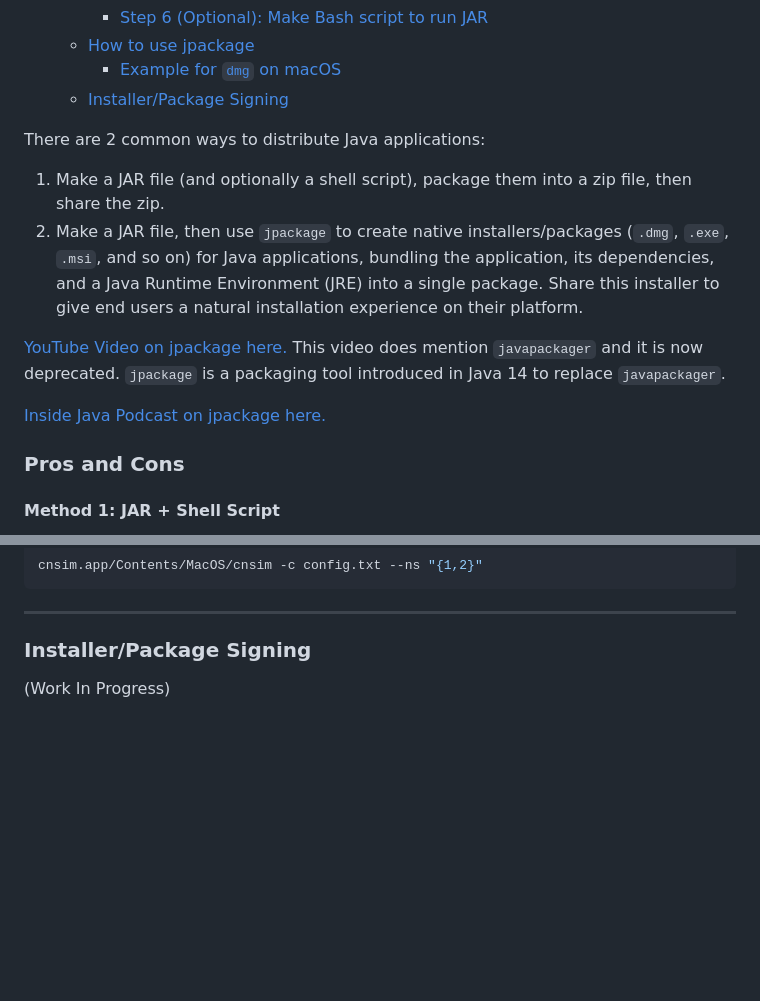
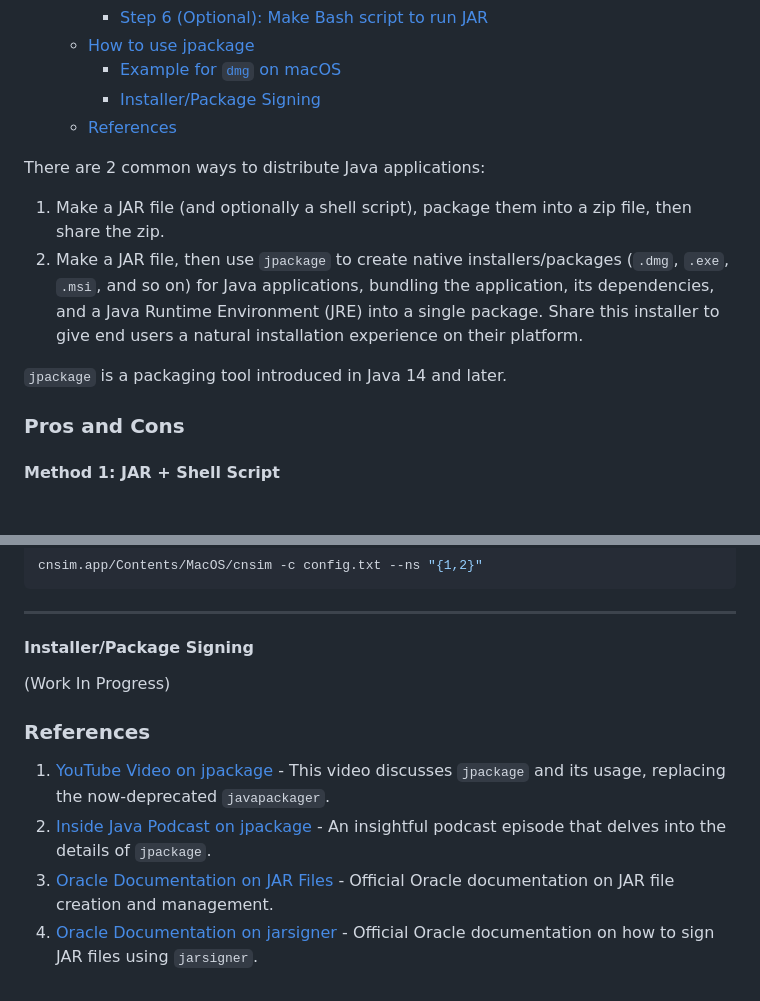
Before and after one commit to cmg-york/cnsim, a Markdown page: docs/distributing_cnsim_cli.md, 2 parts joined by grey strips. Drawn GitHub-style; blank space fills up the shorter version.

Commit message:
Add references

```diff
--- a/docs/distributing_cnsim_cli.md
+++ b/docs/distributing_cnsim_cli.md
@@ -14,16 +14,15 @@
         - [Step 6 (Optional): Make Bash script to run JAR](#step-6-optional-make-bash-script-to-run-jar)
     - [How to use jpackage](#how-to-use-jpackage)
         - [Example for `dmg` on macOS](#example-for-dmg-on-macos)
-    - [Installer/Package Signing](#installerpackage-signing)
+        - [Installer/Package Signing](#installerpackage-signing)
+    - [References](#references)
+
 
 There are 2 common ways to distribute Java applications:
 1. Make a JAR file (and optionally a shell script), package them into a zip file, then share the zip.
 2. Make a JAR file, then use `jpackage` to create native installers/packages (`.dmg`, `.exe`, `.msi`, and so on) for Java applications, bundling the application, its dependencies, and a Java Runtime Environment (JRE) into a single package. Share this installer to give end users a natural installation experience on their platform.
 
-[YouTube Video on jpackage here.](https://www.youtube.com/watch?v=-6q_MKtPL3o) This video does mention `javapackager` and
-it is now deprecated. `jpackage` is a packaging tool introduced in Java 14 to replace `javapackager`.
-
-[Inside Java Podcast on jpackage here.](https://youtu.be/qu6yBo0eZYI?si=AhMWgAP1jnEll6Um&t=89)
+`jpackage` is a packaging tool introduced in Java 14 and later.
 
 ### Pros and Cons
 
@@ -295,5 +294,11 @@ cnsim.app/Contents/MacOS/cnsim -c config.txt --ns "{1,2}"
 
 ---
 
-### Installer/Package Signing
+#### Installer/Package Signing
 (Work In Progress)
+
+### References
+1. [YouTube Video on jpackage](https://www.youtube.com/watch?v=-6q_MKtPL3o) - This video discusses `jpackage` and its usage, replacing the now-deprecated `javapackager`.
+2. [Inside Java Podcast on jpackage](https://youtu.be/qu6yBo0eZYI?si=AhMWgAP1jnEll6Um&t=89) - An insightful podcast episode that delves into the details of `jpackage`.
+3. [Oracle Documentation on JAR Files](https://docs.oracle.com/cd/E19957-01/816-6167-10/jar.htm#428842) - Official Oracle documentation on JAR file creation and management.
+4. [Oracle Documentation on jarsigner](https://docs.oracle.com/javase/8/docs/technotes/tools/windows/jarsigner.html) - Official Oracle documentation on how to sign JAR files using `jarsigner`.
```
